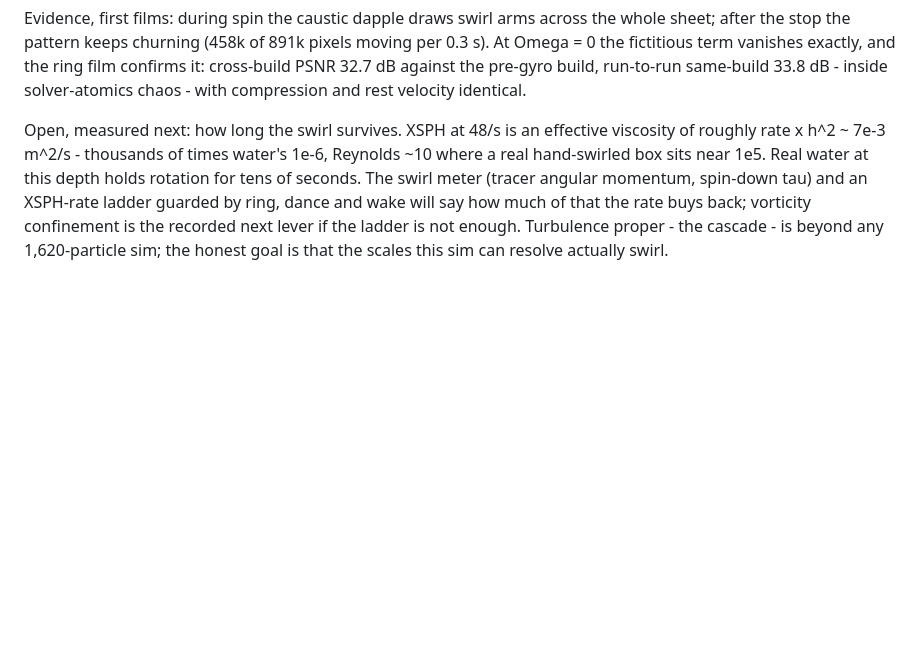
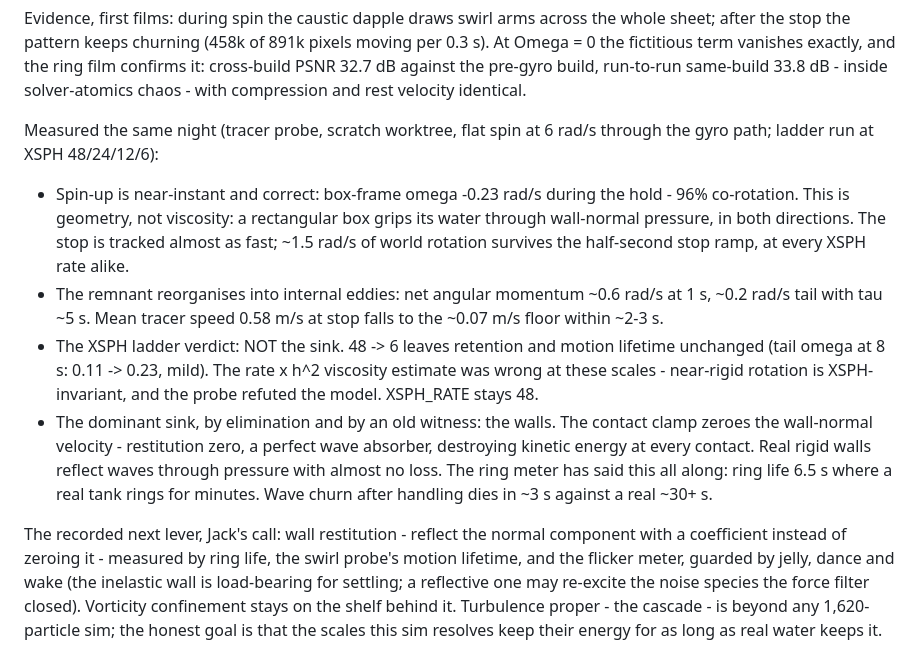
Before and after one commit to Screendead/fluid-simulation-app, a Markdown page: docs/design/m3-fluid.md, the part around the change. Rendered like a GitHub page; blank space fills up the shorter version.

Commit message:
Record the swirl probe findings: the walls are the sink, not XSPH

```diff
--- a/docs/design/m3-fluid.md
+++ b/docs/design/m3-fluid.md
@@ -1480,13 +1480,37 @@ term vanishes exactly, and the ring film confirms it: cross-build PSNR
 inside solver-atomics chaos - with compression and rest velocity
 identical.
 
-Open, measured next: how long the swirl survives. XSPH at 48/s is an
-effective viscosity of roughly rate x h^2 ~ 7e-3 m^2/s - thousands of
-times water's 1e-6, Reynolds ~10 where a real hand-swirled box sits
-near 1e5. Real water at this depth holds rotation for tens of seconds.
-The swirl meter (tracer angular momentum, spin-down tau) and an
-XSPH-rate ladder guarded by ring, dance and wake will say how much of
-that the rate buys back; vorticity confinement is the recorded next
-lever if the ladder is not enough. Turbulence proper - the cascade -
-is beyond any 1,620-particle sim; the honest goal is that the scales
-this sim can resolve actually swirl.
+Measured the same night (tracer probe, scratch worktree, flat spin
+at 6 rad/s through the gyro path; ladder run at XSPH 48/24/12/6):
+
+- Spin-up is near-instant and correct: box-frame omega -0.23 rad/s
+  during the hold - 96% co-rotation. This is geometry, not viscosity:
+  a rectangular box grips its water through wall-normal pressure, in
+  both directions. The stop is tracked almost as fast; ~1.5 rad/s of
+  world rotation survives the half-second stop ramp, at every XSPH
+  rate alike.
+- The remnant reorganises into internal eddies: net angular momentum
+  ~0.6 rad/s at 1 s, ~0.2 rad/s tail with tau ~5 s. Mean tracer speed
+  0.58 m/s at stop falls to the ~0.07 m/s floor within ~2-3 s.
+- The XSPH ladder verdict: NOT the sink. 48 -> 6 leaves retention and
+  motion lifetime unchanged (tail omega at 8 s: 0.11 -> 0.23, mild).
+  The rate x h^2 viscosity estimate was wrong at these scales -
+  near-rigid rotation is XSPH-invariant, and the probe refuted the
+  model. XSPH_RATE stays 48.
+- The dominant sink, by elimination and by an old witness: the walls.
+  The contact clamp zeroes the wall-normal velocity - restitution
+  zero, a perfect wave absorber, destroying kinetic energy at every
+  contact. Real rigid walls reflect waves through pressure with
+  almost no loss. The ring meter has said this all along: ring life
+  6.5 s where a real tank rings for minutes. Wave churn after
+  handling dies in ~3 s against a real ~30+ s.
+
+The recorded next lever, Jack's call: wall restitution - reflect the
+normal component with a coefficient instead of zeroing it - measured
+by ring life, the swirl probe's motion lifetime, and the flicker
+meter, guarded by jelly, dance and wake (the inelastic wall is
+load-bearing for settling; a reflective one may re-excite the noise
+species the force filter closed). Vorticity confinement stays on the
+shelf behind it. Turbulence proper - the cascade - is beyond any
+1,620-particle sim; the honest goal is that the scales this sim
+resolves keep their energy for as long as real water keeps it.
```
